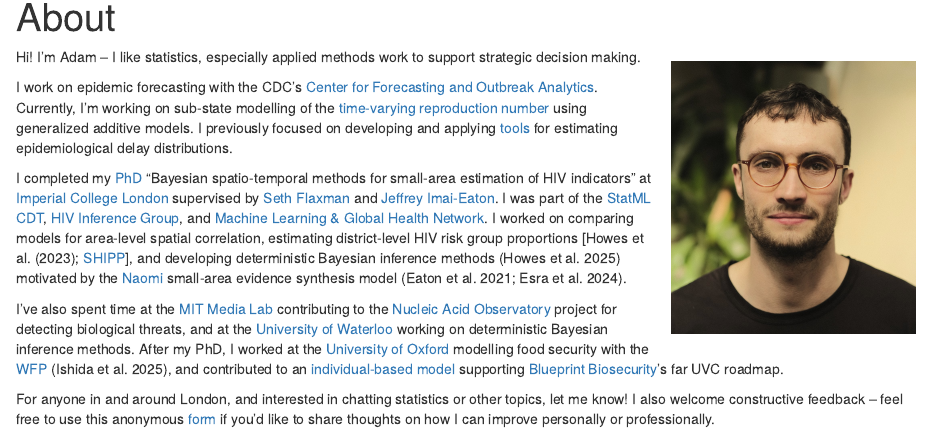
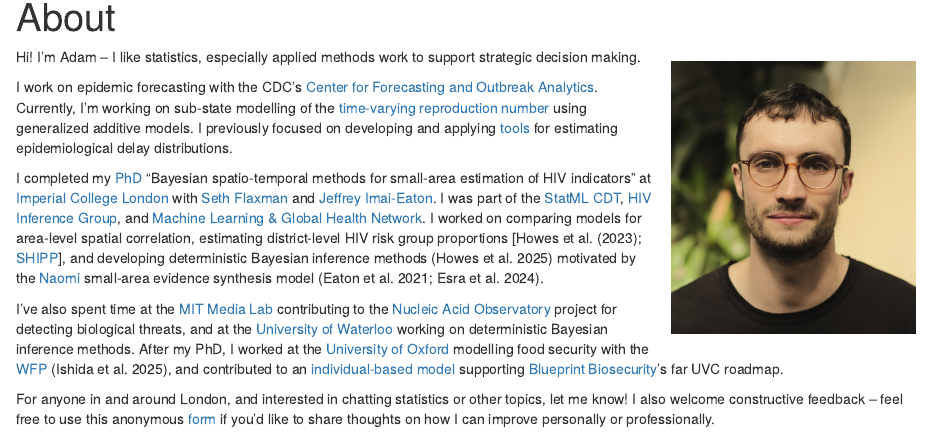
Before and after one commit to athowes/athowes.github.io, an R Markdown document (about.Rmd): the page in a window 1100 px wide, from 90 px down. Rendered offline with R 4.5, knitr and Pandoc, with nearby package versions; drawn as R Markdown's standard HTML page in place of the format the file asks for.

Commit message:
Shorten line

```diff
--- a/about.Rmd
+++ b/about.Rmd
@@ -23,7 +23,7 @@ I work on epidemic forecasting with the CDC's [Center for Forecasting and Outbre
 Currently, I'm working on sub-state modelling of the [time-varying reproduction number](https://www.cdc.gov/forecast-outbreak-analytics/about/rt-estimates.html) using generalized additive models.
 I previously focused on developing and applying [tools](https://github.com/epinowcast/epidist) for estimating epidemiological delay distributions.
 
-I completed my [PhD](https://github.com/athowes/thesis) "Bayesian spatio-temporal methods for small-area estimation of HIV indicators" at [Imperial College London](https://www.imperial.ac.uk/) supervised by [Seth Flaxman](https://sethrf.com/) and [Jeffrey Imai-Eaton](https://www.imperial.ac.uk/people/jeffrey.eaton).
+I completed my [PhD](https://github.com/athowes/thesis) "Bayesian spatio-temporal methods for small-area estimation of HIV indicators" at [Imperial College London](https://www.imperial.ac.uk/) with [Seth Flaxman](https://sethrf.com/) and [Jeffrey Imai-Eaton](https://www.imperial.ac.uk/people/jeffrey.eaton).
 I was part of the [StatML CDT](https://statml.io/), [HIV Inference Group](https://hiv-inference.org/), and [Machine Learning & Global Health Network](https://mlgh.net/).
 I worked on comparing models for area-level spatial correlation, estimating district-level HIV risk group proportions [@howes2023spatio; [SHIPP](https://hivtools.unaids.org/shipp/)], and developing deterministic Bayesian inference methods [@howes2025fast] motivated by the [Naomi](https://naomi.unaids.org/login) small-area evidence synthesis model [@eaton2021naomi; @esra2024improved].
 
```
